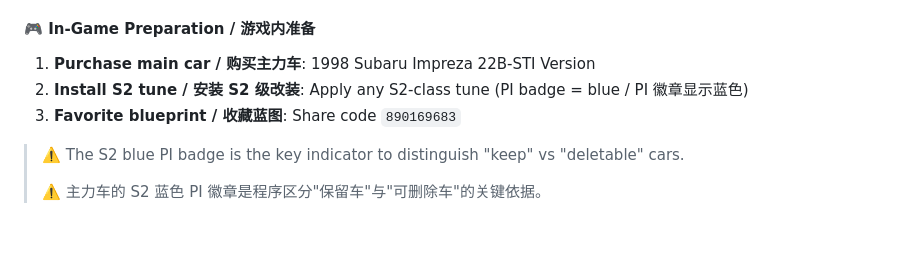
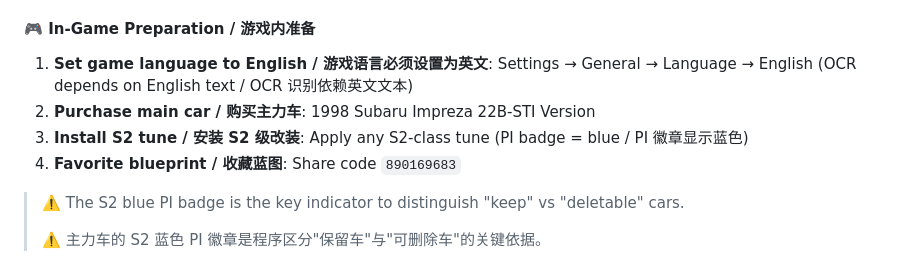
Before and after one commit to hypoxic127/FH6, a Markdown page: README.md, the part around the change. GitHub-like rendering; blank space fills up the shorter version.

Commit message:
docs: add English language requirement to README
OCR recognition depends on English UI text, so game must be
set to English in Settings → General → Language.

```diff
--- a/README.md
+++ b/README.md
@@ -92,9 +92,10 @@ FH6_AutoBot/
 5. Recommended resolution / 建议分辨率: **2560×1440**
 
 #### 🎮 In-Game Preparation / 游戏内准备
-1. **Purchase main car / 购买主力车**: 1998 Subaru Impreza 22B-STI Version
-2. **Install S2 tune / 安装 S2 级改装**: Apply any S2-class tune (PI badge = blue / PI 徽章显示蓝色)
-3. **Favorite blueprint / 收藏蓝图**: Share code `890169683`
+1. **Set game language to English / 游戏语言必须设置为英文**: Settings → General → Language → English (OCR depends on English text / OCR 识别依赖英文文本)
+2. **Purchase main car / 购买主力车**: 1998 Subaru Impreza 22B-STI Version
+3. **Install S2 tune / 安装 S2 级改装**: Apply any S2-class tune (PI badge = blue / PI 徽章显示蓝色)
+4. **Favorite blueprint / 收藏蓝图**: Share code `890169683`
 
 > ⚠️ The S2 blue PI badge is the key indicator to distinguish "keep" vs "deletable" cars.
 >
```
